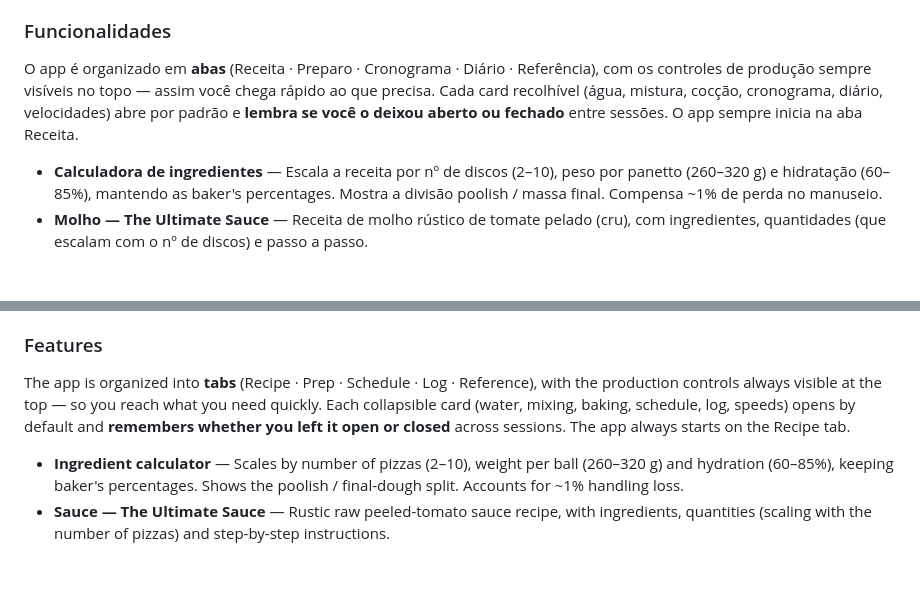
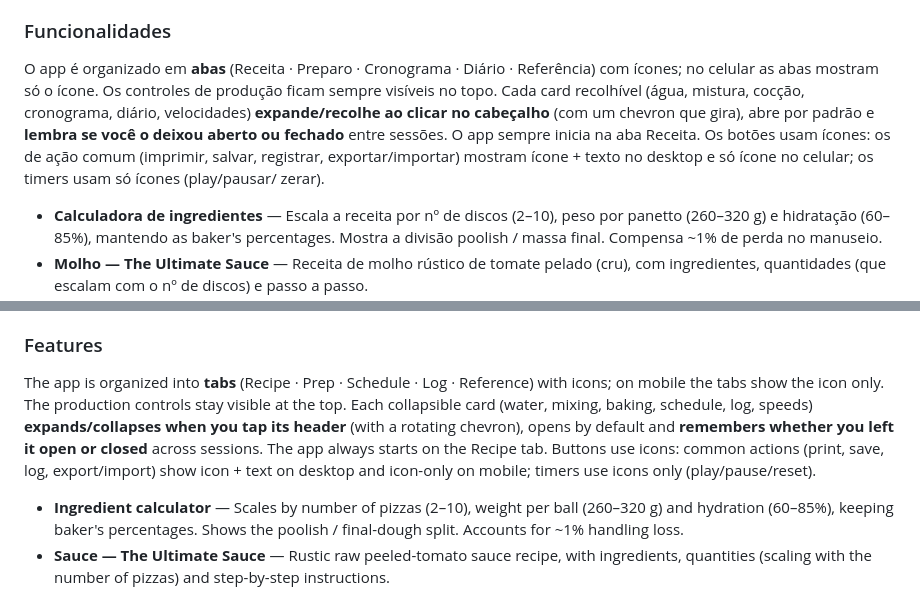
Before and after one commit to pauloeduardogodoy/PizzaCalc, a Markdown page: README.md, 2 parts joined by grey strips. Rendered like a GitHub page; blank space fills up the shorter version.

```diff
--- a/README.md
+++ b/README.md
@@ -28,10 +28,14 @@ com base no equipamento real de casa. A receita de referência (fonte da verdade
 
 ### Funcionalidades
 
-O app é organizado em **abas** (Receita · Preparo · Cronograma · Diário · Referência), com os
-controles de produção sempre visíveis no topo — assim você chega rápido ao que precisa. Cada
-card recolhível (água, mistura, cocção, cronograma, diário, velocidades) abre por padrão e
+O app é organizado em **abas** (Receita · Preparo · Cronograma · Diário · Referência) com
+ícones; no celular as abas mostram só o ícone. Os controles de produção ficam sempre visíveis
+no topo. Cada card recolhível (água, mistura, cocção, cronograma, diário, velocidades)
+**expande/recolhe ao clicar no cabeçalho** (com um chevron que gira), abre por padrão e
 **lembra se você o deixou aberto ou fechado** entre sessões. O app sempre inicia na aba Receita.
+Os botões usam ícones: os de ação comum (imprimir, salvar, registrar, exportar/importar)
+mostram ícone + texto no desktop e só ícone no celular; os timers usam só ícones (play/pausar/
+zerar).
 
 - **Calculadora de ingredientes** — Escala a receita por nº de discos (2–10), peso por panetto
   (260–320 g) e hidratação (60–85%), mantendo as baker's percentages. Mostra a divisão
@@ -97,11 +101,13 @@ based on real home equipment. Reference recipe (source of truth):
 
 ### Features
 
-The app is organized into **tabs** (Recipe · Prep · Schedule · Log · Reference), with the
-production controls always visible at the top — so you reach what you need quickly. Each
-collapsible card (water, mixing, baking, schedule, log, speeds) opens by default and
-**remembers whether you left it open or closed** across sessions. The app always starts on
-the Recipe tab.
+The app is organized into **tabs** (Recipe · Prep · Schedule · Log · Reference) with icons;
+on mobile the tabs show the icon only. The production controls stay visible at the top. Each
+collapsible card (water, mixing, baking, schedule, log, speeds) **expands/collapses when you
+tap its header** (with a rotating chevron), opens by default and **remembers whether you left
+it open or closed** across sessions. The app always starts on the Recipe tab. Buttons use
+icons: common actions (print, save, log, export/import) show icon + text on desktop and
+icon-only on mobile; timers use icons only (play/pause/reset).
 
 - **Ingredient calculator** — Scales by number of pizzas (2–10), weight per ball (260–320 g)
   and hydration (60–85%), keeping baker's percentages. Shows the poolish / final-dough split.
```
